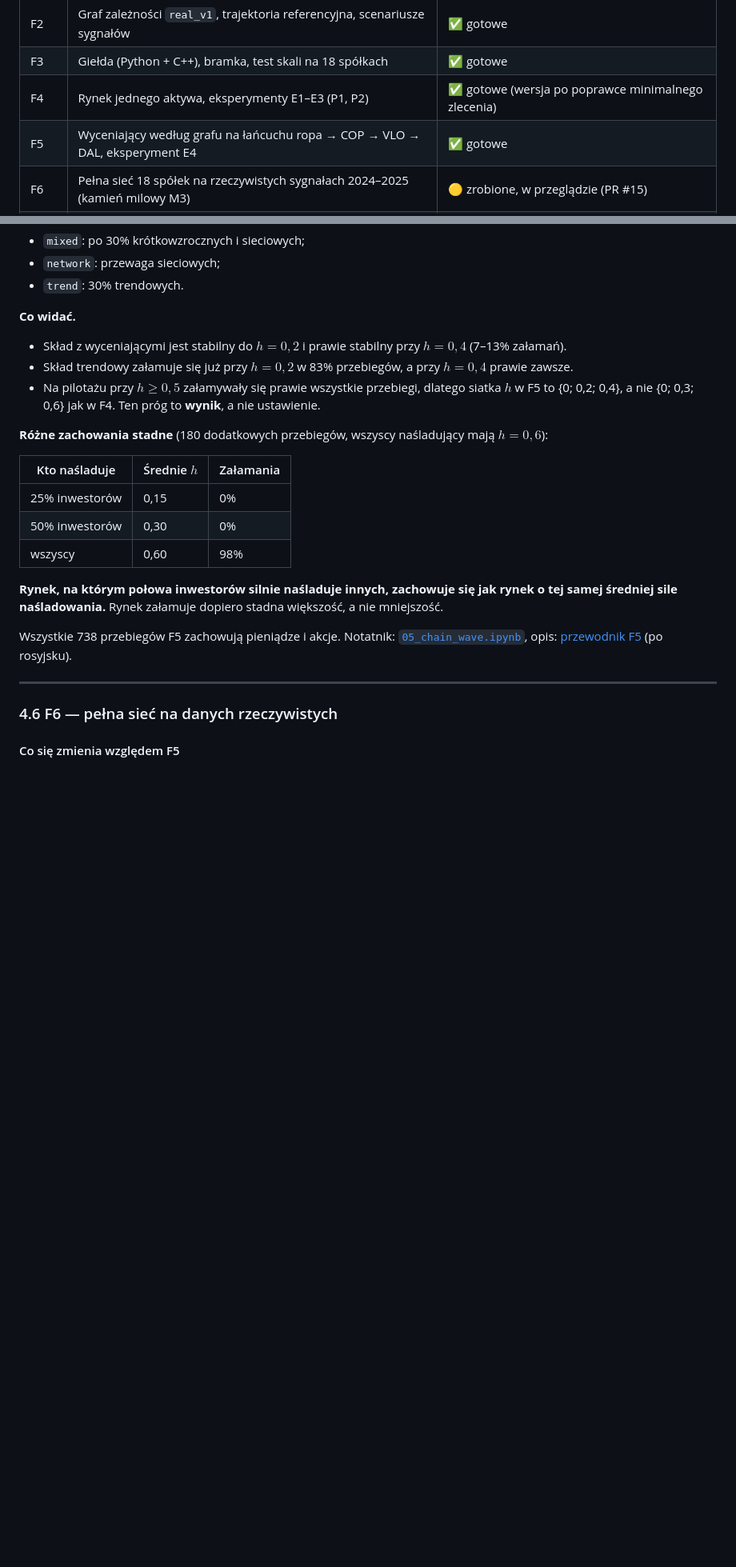
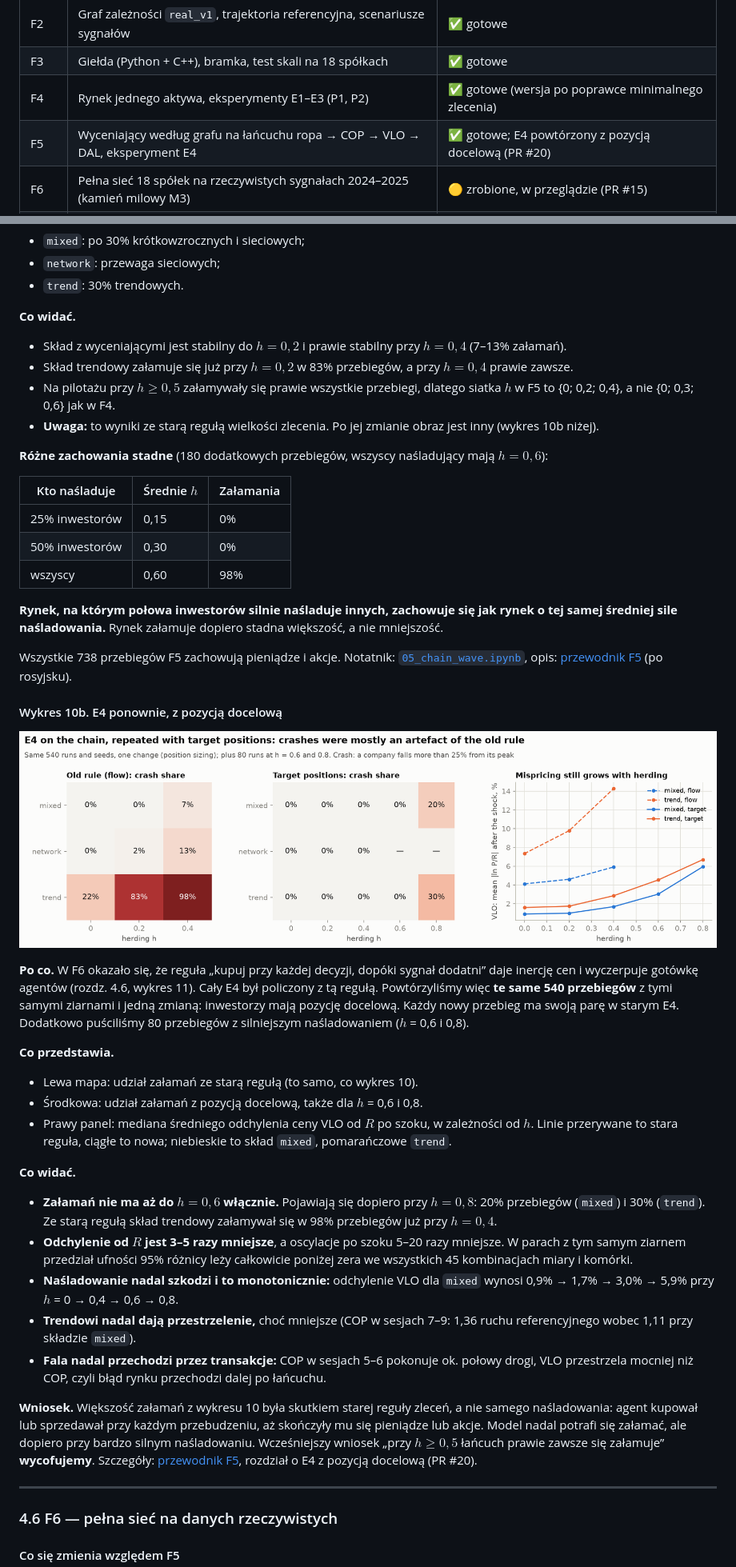
Before and after one commit to dmitrykitty/stock-exchange-simulation, a Markdown page: docs/progress_overview.md, 2 parts joined by grey strips. Shown at 80% size. Drawn GitHub-style; pictures changed too: docs/figures/f5_e4_flow_vs_target.png (added); blank space fills up the shorter version.

Commit message:
docs: add the E4 rerun with target positions to the progress overview

```diff
--- a/docs/progress_overview.md
+++ b/docs/progress_overview.md
@@ -194,7 +197,7 @@ Projekt jest podzielony na fazy F0–F10. Każda ma właściciela, opis w [`docs
 | F2 | Graf zależności `real_v1`, trajektoria referencyjna, scenariusze sygnałów | ✅ gotowe |
 | F3 | Giełda (Python + C++), bramka, test skali na 18 spółkach | ✅ gotowe |
 | F4 | Rynek jednego aktywa, eksperymenty E1–E3 (P1, P2) | ✅ gotowe (wersja po poprawce minimalnego zlecenia) |
-| F5 | Wyceniający według grafu na łańcuchu ropa → COP → VLO → DAL, eksperyment E4 | ✅ gotowe |
+| F5 | Wyceniający według grafu na łańcuchu ropa → COP → VLO → DAL, eksperyment E4 | ✅ gotowe; E4 powtórzony z pozycją docelową (PR #20) |
 | F6 | Pełna sieć 18 spółek na rzeczywistych sygnałach 2024–2025 (kamień milowy M3) | 🟡 zrobione, w przeglądzie (PR #15) |
 | F7 | Eksperymenty E5 (propagacja), E6 (współruch), E7 (udział sieciowych) | 🟡 skrócony E5 policzony (90 przebiegów), pełne przed nami |
 | F8 | Walidacja na danych 2024–2025 | 🟡 pierwsze testy w notatniku, moduł przed nami |
@@ -731,7 +737,8 @@ To jest stan z F5, z regułą zleceń „kupuj, dopóki sygnał dodatni”. W F6
 **Co widać.**
 - Skład z wyceniającymi jest stabilny do $h = 0{,}2$ i prawie stabilny przy $h = 0{,}4$ (7–13% załamań).
 - Skład trendowy załamuje się już przy $h = 0{,}2$ w 83% przebiegów, a przy $h = 0{,}4$ prawie zawsze.
-- Na pilotażu przy $h \ge 0{,}5$ załamywały się prawie wszystkie przebiegi, dlatego siatka $h$ w F5 to {0; 0,2; 0,4}, a nie {0; 0,3; 0,6} jak w F4. Ten próg to **wynik**, a nie ustawienie.
+- Na pilotażu przy $h \ge 0{,}5$ załamywały się prawie wszystkie przebiegi, dlatego siatka $h$ w F5 to {0; 0,2; 0,4}, a nie {0; 0,3; 0,6} jak w F4.
+- **Uwaga:** to wyniki ze starą regułą wielkości zlecenia. Po jej zmianie obraz jest inny (wykres 10b niżej).
 
 **Różne zachowania stadne** (180 dodatkowych przebiegów, wszyscy naśladujący mają $h = 0{,}6$):
 
@@ -744,6 +751,26 @@ To jest stan z F5, z regułą zleceń „kupuj, dopóki sygnał dodatni”. W F6
 **Rynek, na którym połowa inwestorów silnie naśladuje innych, zachowuje się jak rynek o tej samej średniej sile naśladowania.** Rynek załamuje dopiero stadna większość, a nie mniejszość.
 
 Wszystkie 738 przebiegów F5 zachowują pieniądze i akcje. Notatnik: [`05_chain_wave.ipynb`](../notebooks/05_chain_wave.ipynb), opis: [przewodnik F5](guides/f5_graph_valuers.md) (po rosyjsku).
+
+#### Wykres 10b. E4 ponownie, z pozycją docelową
+
+![E4: stara reguła a pozycja docelowa](figures/f5_e4_flow_vs_target.png)
+
+**Po co.** W F6 okazało się, że reguła „kupuj przy każdej decyzji, dopóki sygnał dodatni” daje inercję cen i wyczerpuje gotówkę agentów (rozdz. 4.6, wykres 11). Cały E4 był policzony z tą regułą. Powtórzyliśmy więc **te same 540 przebiegów** z tymi samymi ziarnami i jedną zmianą: inwestorzy mają pozycję docelową. Każdy nowy przebieg ma swoją parę w starym E4. Dodatkowo puściliśmy 80 przebiegów z silniejszym naśladowaniem ($h$ = 0,6 i 0,8).
+
+**Co przedstawia.**
+- Lewa mapa: udział załamań ze starą regułą (to samo, co wykres 10).
+- Środkowa: udział załamań z pozycją docelową, także dla $h$ = 0,6 i 0,8.
+- Prawy panel: mediana średniego odchylenia ceny VLO od $R$ po szoku, w zależności od $h$. Linie przerywane to stara reguła, ciągłe to nowa; niebieskie to skład `mixed`, pomarańczowe `trend`.
+
+**Co widać.**
+- **Załamań nie ma aż do $h = 0{,}6$ włącznie.** Pojawiają się dopiero przy $h = 0{,}8$: 20% przebiegów (`mixed`) i 30% (`trend`). Ze starą regułą skład trendowy załamywał się w 98% przebiegów już przy $h = 0{,}4$.
+- **Odchylenie od $R$ jest 3–5 razy mniejsze**, a oscylacje po szoku 5–20 razy mniejsze. W parach z tym samym ziarnem przedział ufności 95% różnicy leży całkowicie poniżej zera we wszystkich 45 kombinacjach miary i komórki.
+- **Naśladowanie nadal szkodzi i to monotonicznie:** odchylenie VLO dla `mixed` wynosi 0,9% → 1,7% → 3,0% → 5,9% przy $h$ = 0 → 0,4 → 0,6 → 0,8.
+- **Trendowi nadal dają przestrzelenie,** choć mniejsze (COP w sesjach 7–9: 1,36 ruchu referencyjnego wobec 1,11 przy składzie `mixed`).
+- **Fala nadal przechodzi przez transakcje:** COP w sesjach 5–6 pokonuje ok. połowy drogi, VLO przestrzela mocniej niż COP, czyli błąd rynku przechodzi dalej po łańcuchu.
+
+**Wniosek.** Większość załamań z wykresu 10 była skutkiem starej reguły zleceń, a nie samego naśladowania: agent kupował lub sprzedawał przy każdym przebudzeniu, aż skończyły mu się pieniądze lub akcje. Model nadal potrafi się załamać, ale dopiero przy bardzo silnym naśladowaniu. Wcześniejszy wniosek „przy $h \ge 0{,}5$ łańcuch prawie zawsze się załamuje” **wycofujemy**. Szczegóły: [przewodnik F5](guides/f5_graph_valuers.md), rozdział o E4 z pozycją docelową (PR #20).
 
 ---
 
```
Also changed, not shown: other parts of docs/progress_overview.md (+12 -6 lines).
